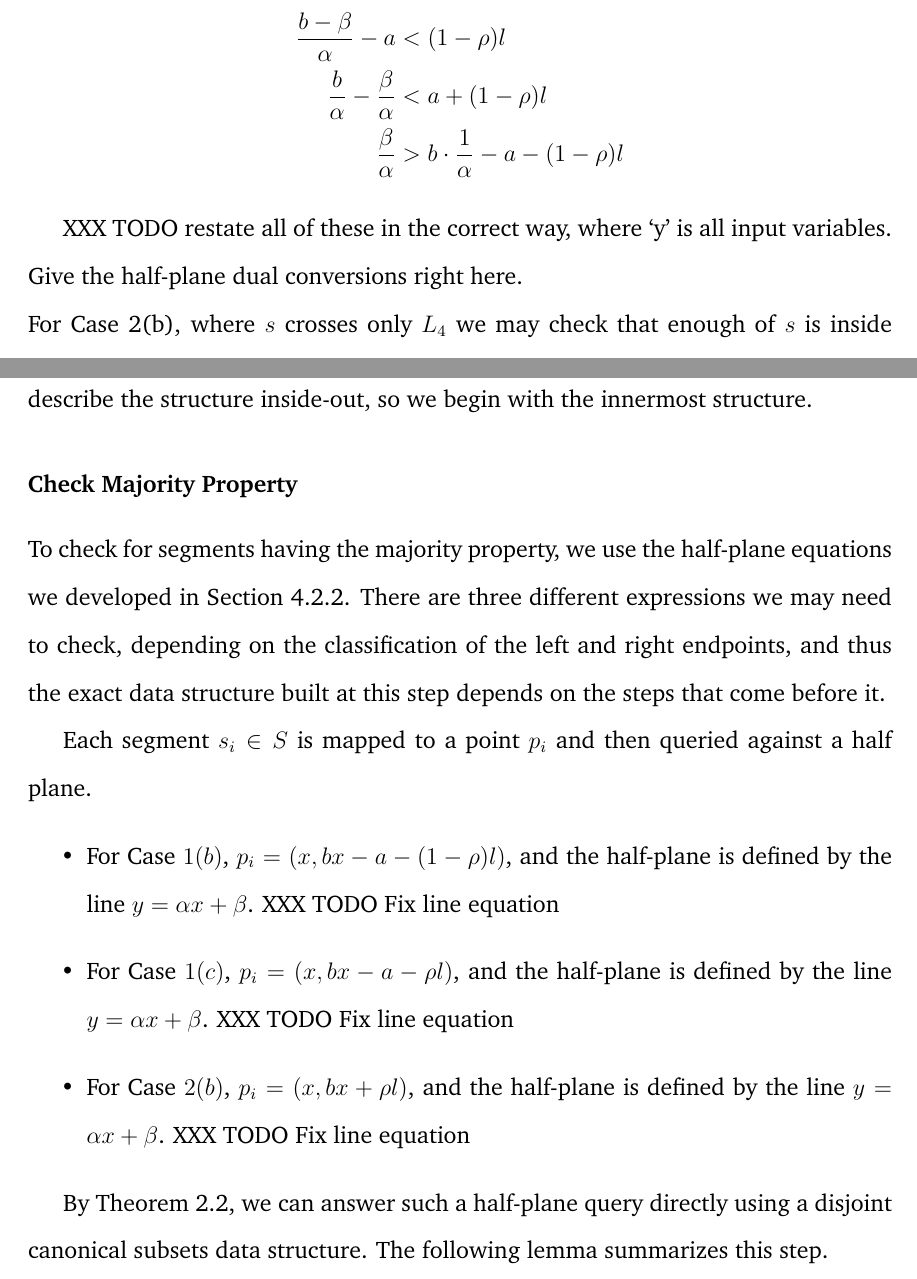
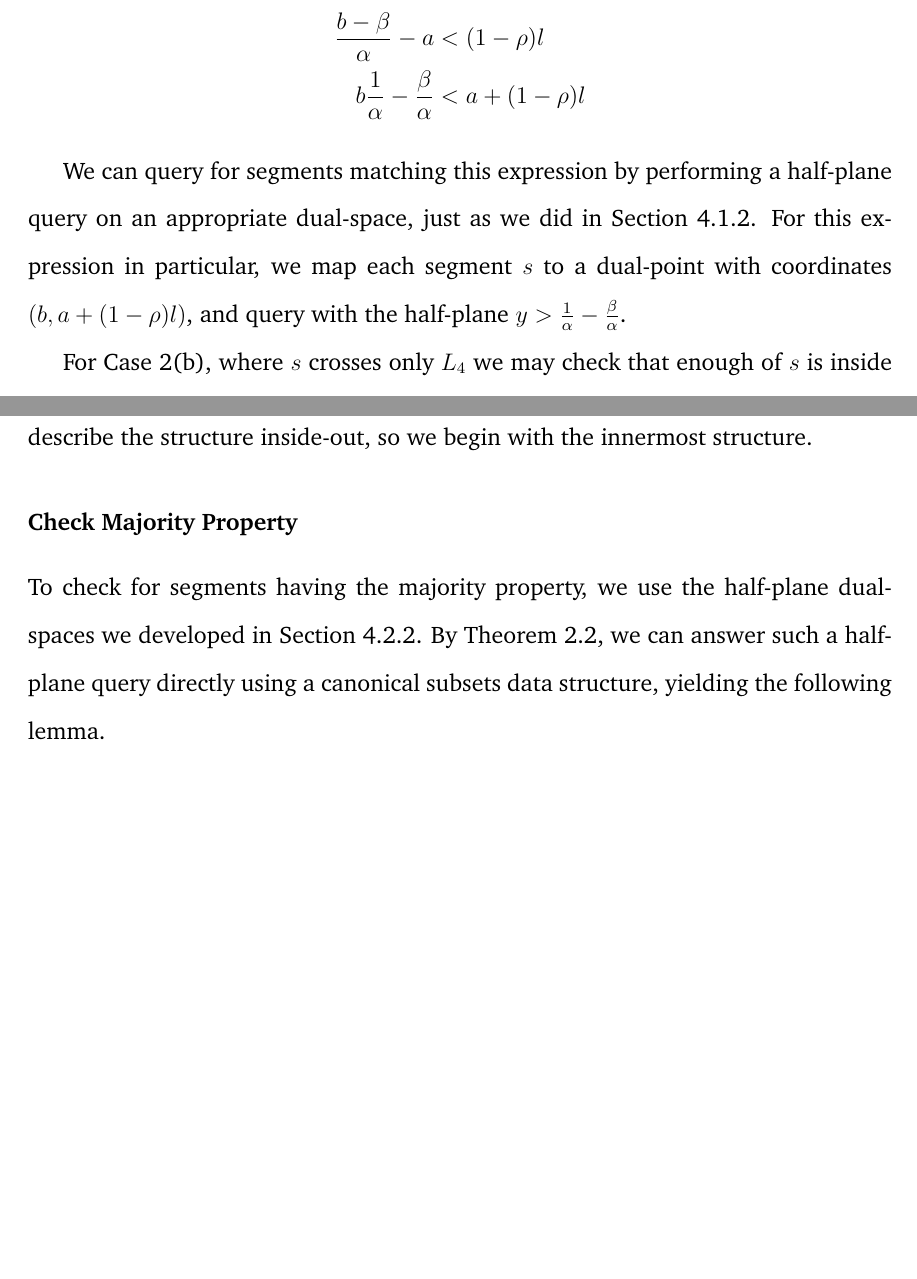
Before and after one commit to kabourneeak/mrqthesis, a LaTeX thesis (thesis.tex, which reads ch_slabs.tex): two parts of pages 54 and 56 of 90 before the commit and two parts of pages 54 and 56 of 89 after it, joined at a grey line, cut so that both start at the same text, the shorter picture padded with empty space. Compiled offline with pdfLaTeX.

Commit message:
Slabs: Update half-plane equations

```diff
--- a/ch_slabs.tex
+++ b/ch_slabs.tex
@@ -420,16 +420,14 @@ a' - a &< (1 - \rho)l \\
 %
 \frac{b - \beta}{\alpha} - a &< (1 - \rho)l \\
 %
-\frac{b}{\alpha} - \frac{\beta}{\alpha} &< a + (1 - \rho)l \\
-%
-\frac{\beta}{\alpha} &> b\cdot \frac{1}{\alpha} - a - (1-\rho)l
+b \frac{1}{\alpha} - \frac{\beta}{\alpha} &< a + (1 - \rho)l \\
 %
 \end{split}
 \]
 
-XXX TODO restate all of these in the correct way, where `y' is all input variables.  Give the half-plane dual conversions right here.
+We can query for segments matching this expression by performing a half-plane query on an appropriate dual-space, just as we did in Section~\ref{:slabs:one:details:majority}. For this expression in particular, we map each segment $s$ to a dual-point with coordinates $(b, a + (1-\rho)l)$, and query with the half-plane $y > \frac{1}{\alpha} - \frac{\beta}{\alpha}$.
 
-\noindent For Case 2(b), where $s$ crosses only $L_4$ we may check that enough of $s$ is inside $Q_a$, or that not too much is outside of $Q_a$. In this case, we will check the former condition, which gives the following expression.
+For Case 2(b), where $s$ crosses only $L_4$ we may check that enough of $s$ is inside $Q_a$, or that not too much is outside of $Q_a$. In this case, we will check the former condition, which gives the following expression.
 \[
 \begin{split}
 a'' - a &\geq \rho l \\
@@ -476,18 +472,7 @@ We will use the multi-level canonical sets data structure described in Section~\
 
 \subsubsection{Check Majority Property}
 
-To check for segments having the majority property, we use the half-plane equations we developed in Section~\ref{:slabs:two:approach}.  There are three different expressions we may need to check, depending on the classification of the left and right endpoints, and thus the exact data structure built at this step depends on the steps that come before it.
-
-Each segment $s_i \in S$ is mapped to a point $p_i$ and then queried against a half plane.
-\begin{itemize}
-  \item For Case $1(b)$, $p_i = (x, bx - a - (1 - \rho)l)$, and the half-plane is defined by the line $y = \alpha x + \beta$. XXX TODO Fix line equation
-
-  \item For Case $1(c)$, $p_i = (x, bx - a - \rho l)$, and the half-plane is defined by the line $y = \alpha x + \beta$. XXX TODO Fix line equation
-
-  \item For Case $2(b)$, $p_i = (x, bx + \rho l)$, and the half-plane is defined by the line $y = \alpha x + \beta$. XXX TODO Fix line equation
-\end{itemize}
-
-By Theorem~\ref{:prelim:chan}, we can answer such a half-plane query directly using a disjoint canonical subsets data structure.  The following lemma summarizes this step.
+To check for segments having the majority property, we use the half-plane dual-spaces we developed in Section~\ref{:slabs:two:approach}. By Theorem~\ref{:prelim:chan}, we can answer such a half-plane query directly using a canonical subsets data structure, yielding the following lemma.
 
 \begin{lemma}
 \label{lem:slabs:two:step1}
```
Also changed, not shown: ch_rectangles.tex (+1 -1 lines), ch_slabs.tex (22 more changed lines).
